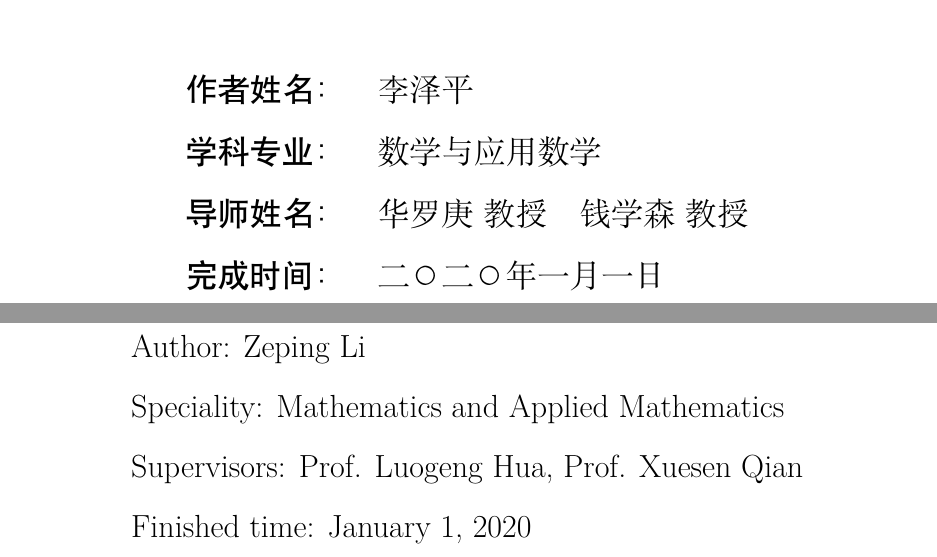
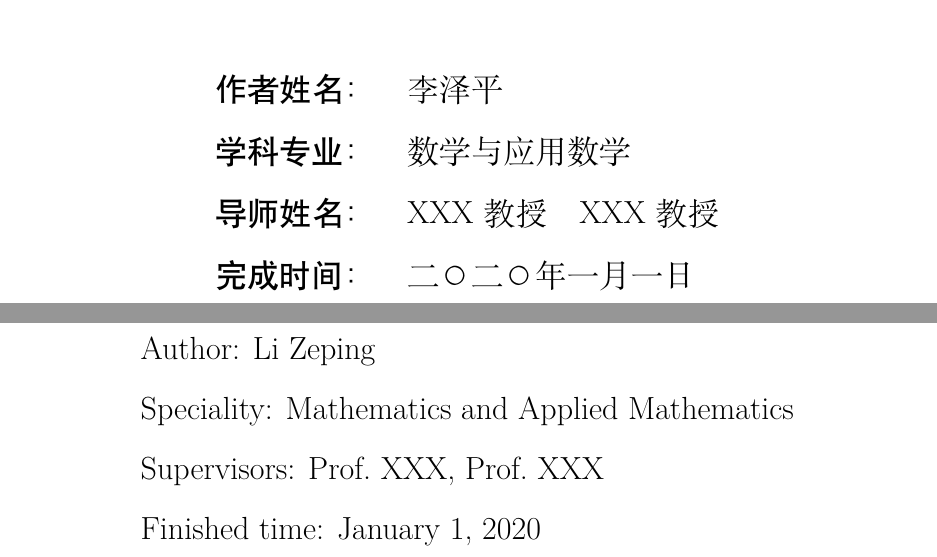
Before and after one commit to ustctug/ustcthesis, a LaTeX thesis (main.tex): two parts of pages 2 and 4 of 24, joined at a grey line, cut so that both start at the same text. Compiled offline with XeLaTeX; a missing font is replaced by an installed copy or a similar font.

Commit message:
Change names in sample and tests
Fixes #238.

```diff
--- a/main.tex
+++ b/main.tex
@@ -9,8 +9,8 @@
 \title{中国科学技术大学\\学位论文模板示例文档}
 \author{李泽平}
 \major{数学与应用数学}
-\supervisor{华罗庚\ 教授}
-\cosupervisor{钱学森\ 教授}
+\supervisor{XXX~教授}
+\cosupervisor{XXX~教授}
 % \date{二〇一七年五月一日} % 注释掉则为今日
 % \professionaltype{专业学位类型}
 % \secretlevel{秘密}        % 绝密|机密|秘密，注释本行则不保密
@@ -18,10 +18,10 @@
 
 \entitle{An example of thesis template for University of Science and Technology
   of China}
-\enauthor{Zeping Li}
+\enauthor{Li Zeping}
 \enmajor{Mathematics and Applied Mathematics}
-\ensupervisor{Prof. Luogeng Hua}
-\encosupervisor{Prof. Xuesen Qian}
+\ensupervisor{Prof.~XXX}
+\encosupervisor{Prof.~XXX}
 % \endate{May 1, 2017}      % Today if commented
 % \enprofessionaltype{Professional degree type}
 % \ensecretlevel{Secret}    % Top secret|Highly secret|Secret
```
Also changed, not shown: 6 other files.
